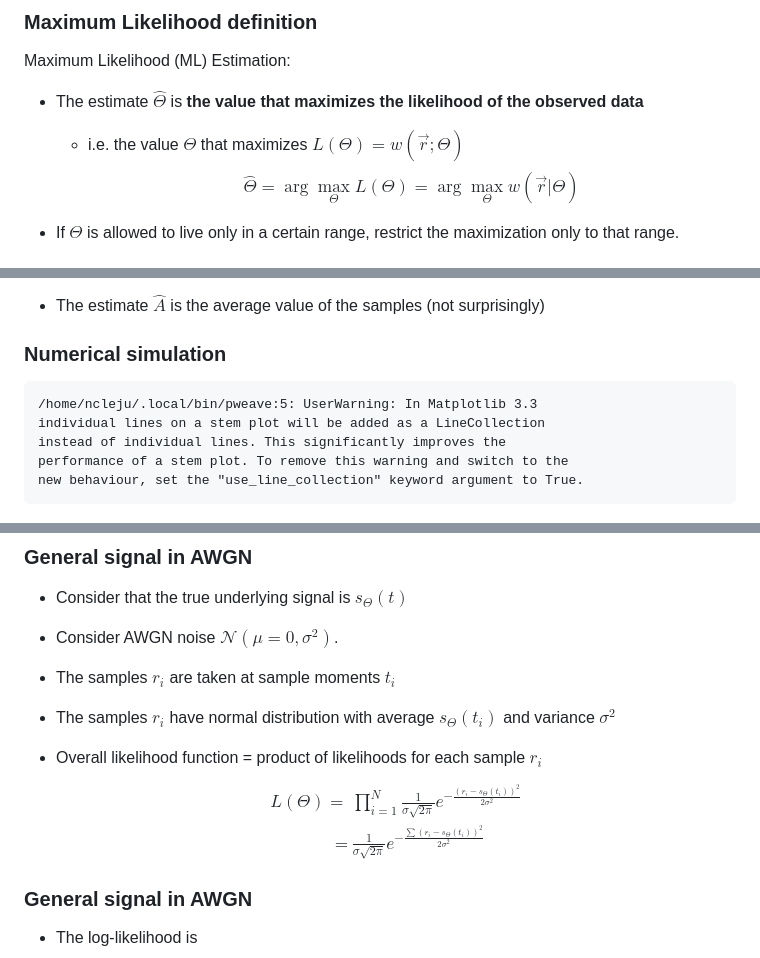
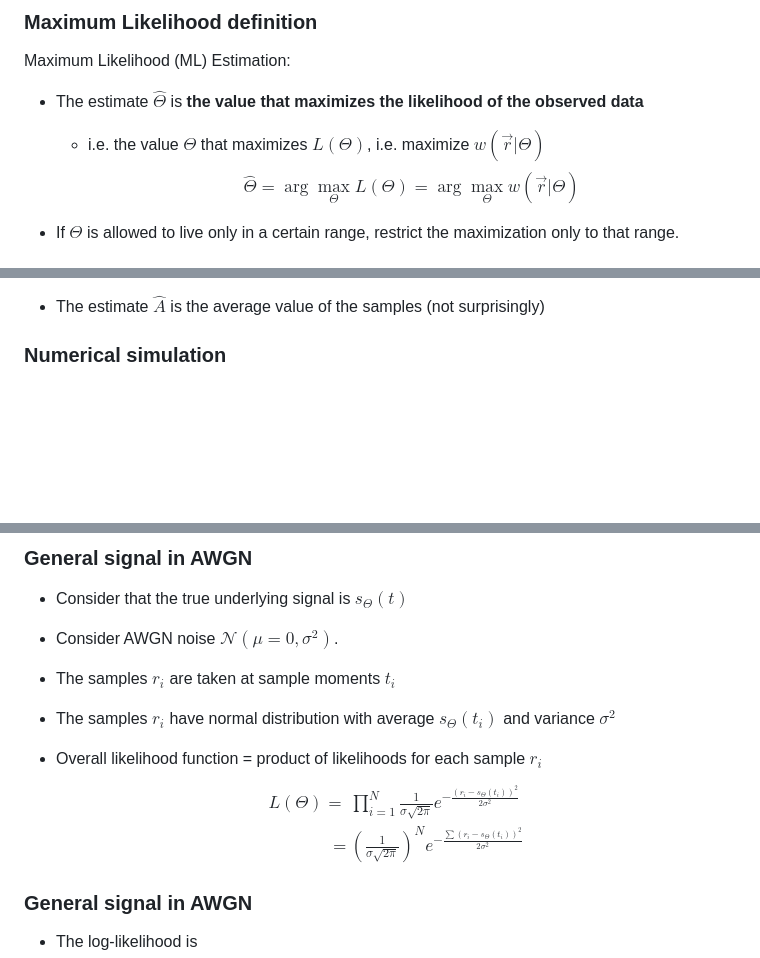
Before and after one commit to nikcleju/DEDP_Course, a Markdown page: Lectures/03_EstimationTheory.md, 3 parts joined by grey strips. Rendered like a GitHub page; blank space fills up the shorter version.

````diff
--- a/Lectures/03_EstimationTheory.md
+++ b/Lectures/03_EstimationTheory.md
@@ -140,7 +140,7 @@ Maximum Likelihood (ML) Estimation:
 
 * The estimate $\hat{\Theta}$ is **the value
 that maximizes the likelihood of the observed data**
-    * i.e. the value $\Theta$ that maximizes $L(\Theta) = w(\vec{r}; \Theta)$
+    * i.e. the value $\Theta$ that maximizes $L(\Theta)$, i.e. maximize $w(\vec{r} | \Theta)$
     $$\hat{\Theta} = \arg\max_{\Theta} L(\Theta) = \arg\max_{\Theta} w(\vec{r} | \Theta)$$
 
 * If $\Theta$ is allowed to live only in a certain range, restrict
@@ -186,14 +186,6 @@ $r_i = A + noise$ with values $[5, 7, 8, 6.1, 5.3]$. The noise is AWGN $\mathcal
 ### Numerical simulation
 
 
-```
-/home/ncleju/.local/bin/pweave:5: UserWarning: In Matplotlib 3.3
-individual lines on a stem plot will be added as a LineCollection
-instead of individual lines. This significantly improves the
-performance of a stem plot. To remove this warning and switch to the
-new behaviour, set the "use_line_collection" keyword argument to True.
-```
-
 ![](figures/03_EstimationTheory_figure1_1.png){width=8cm}\
 
 
@@ -219,7 +211,7 @@ and variance $\sigma^2$
 * Overall likelihood function = product of likelihoods for each sample $r_i$
 $$\begin{split}
 L(\Theta) =& \prod_{i=1}^N \frac{1}{\sigma \sqrt{2 \pi}} e^{- \frac{(r_i - s_\Theta(t_i))^2}{2 \sigma^2}} \\
-=&  \frac{1}{\sigma \sqrt{2 \pi}} e^{- \frac{\sum(r_i - s_\Theta(t_i))^2}{2 \sigma^2}}
+=&  \left( \frac{1}{\sigma \sqrt{2 \pi}} \right)^N e^{- \frac{\sum(r_i - s_\Theta(t_i))^2}{2 \sigma^2}}
 \end{split}$$
 
 ### General signal in AWGN
````
Also changed, not shown: Lectures/figures/03_EstimationTheory_figure1_1.png, 2 other files.
